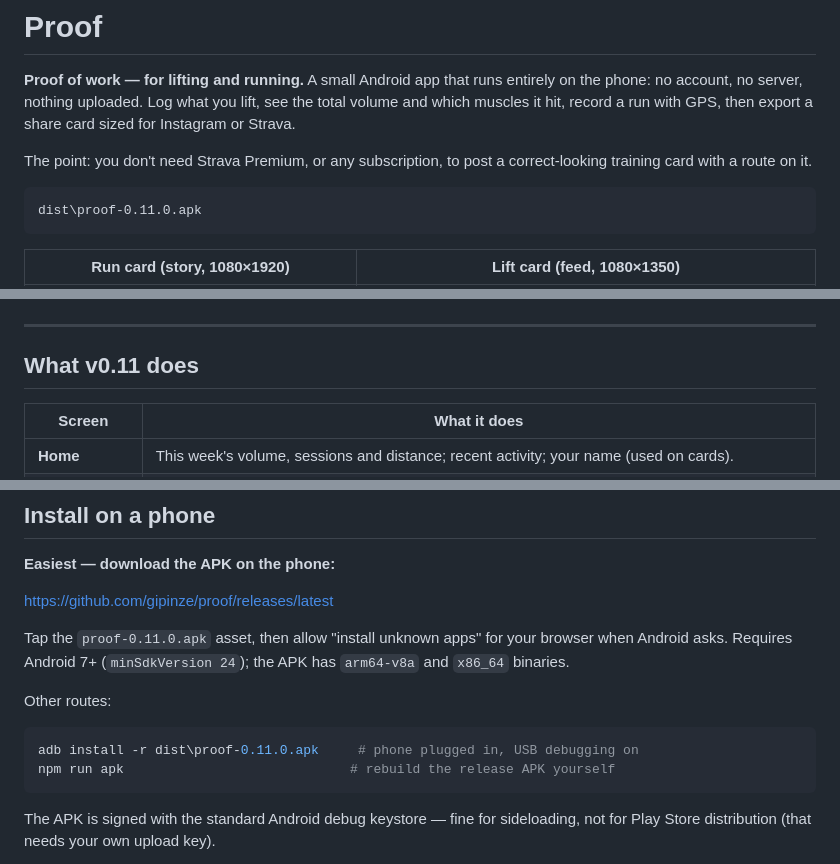
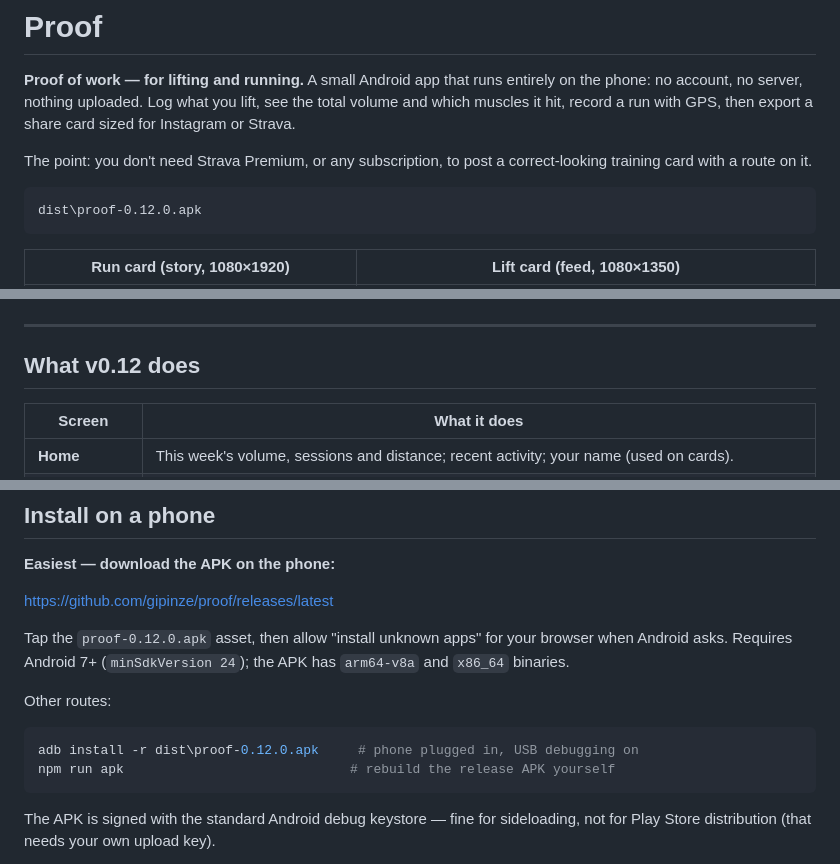
Before and after one commit to gipinze/proof, a Markdown page: README.md, 3 parts joined by grey strips. Rendered like a GitHub page.

````diff
--- a/README.md
+++ b/README.md
@@ -9,7 +9,7 @@ The point: you don't need Strava Premium, or any subscription, to post a
 correct-looking training card with a route on it.
 
 ```
-dist\proof-0.11.0.apk
+dist\proof-0.12.0.apk
 ```
 
 | Run card (story, 1080×1920) | Lift card (feed, 1080×1350) |
@@ -21,7 +21,7 @@ dist\proof-0.11.0.apk
 | ![Home](docs/screen-home.png) | ![Session](docs/screen-session-lift.png) | ![Library](docs/screen-library.png) |
 ---
 
-## What v0.11 does
+## What v0.12 does
 
 | Screen | What it does |
 | --- | --- |
@@ -127,14 +128,14 @@ outshines the bench press you actually came to do.
 
 <https://github.com/gipinze/proof/releases/latest>
 
-Tap the `proof-0.11.0.apk` asset, then allow "install unknown apps" for your
+Tap the `proof-0.12.0.apk` asset, then allow "install unknown apps" for your
 browser when Android asks. Requires Android 7+ (`minSdkVersion 24`); the APK has
 `arm64-v8a` and `x86_64` binaries.
 
 Other routes:
 
 ```powershell
-adb install -r dist\proof-0.11.0.apk     # phone plugged in, USB debugging on
+adb install -r dist\proof-0.12.0.apk     # phone plugged in, USB debugging on
 npm run apk                             # rebuild the release APK yourself
 ```
 
````
Also changed, not shown: other parts of README.md (+2 -1 lines), docs/screen-crash.png (added), docs/screen-settings.png, 5 other files.
